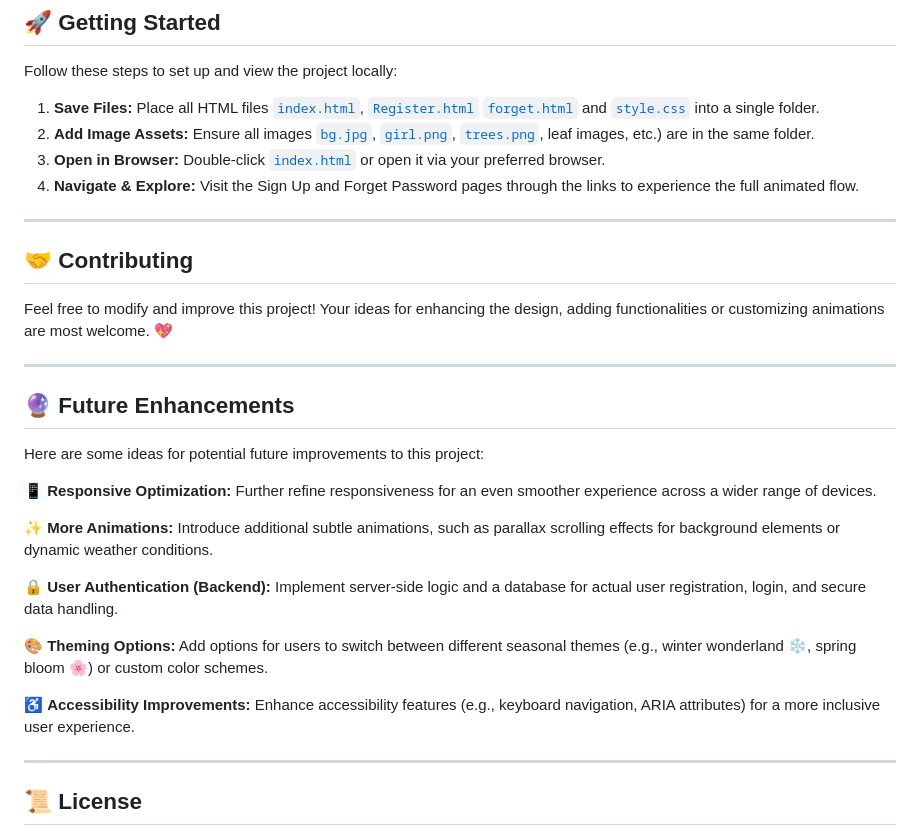
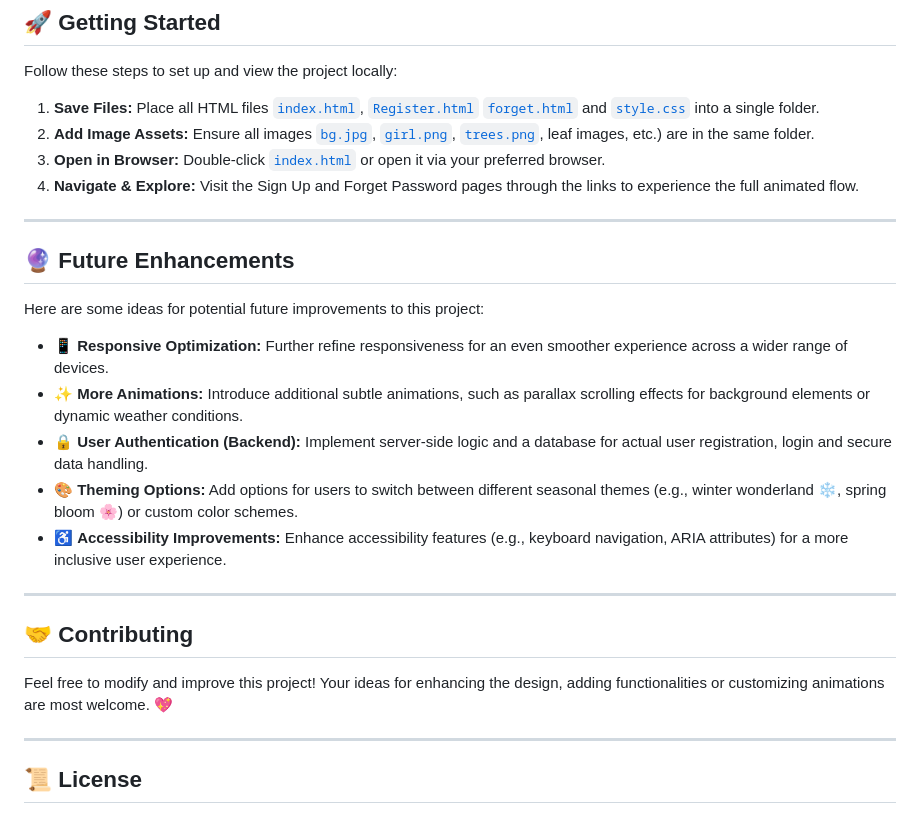
Before and after one commit to urjiiko1/code-craft, a Markdown page: CSS02/README.md, the part around one of its changes. GitHub-like rendering.

```diff
--- a/CSS02/README.md
+++ b/CSS02/README.md
@@ -131,28 +131,22 @@ Follow these steps to set up and view the project locally:
 
 ---
 
-## 🤝 Contributing
-
-Feel free to modify and improve this project! Your ideas for enhancing the design, adding functionalities or customizing animations are most welcome. 💖
-
-
--------
-
 
 ## 🔮 Future Enhancements
 
 Here are some ideas for potential future improvements to this project:
 
-📱 **Responsive Optimization:** Further refine responsiveness for an even smoother experience across a wider range of devices.
+- 📱 **Responsive Optimization:** Further refine responsiveness for an even smoother experience across a wider range of devices.
+- ✨ **More Animations:** Introduce additional subtle animations, such as parallax scrolling effects for background elements or dynamic weather conditions.
+- 🔒 **User Authentication (Backend):** Implement server-side logic and a database for actual user registration, login and secure data handling.
+- 🎨 **Theming Options:** Add options for users to switch between different seasonal themes (e.g., winter wonderland ❄️, spring bloom 🌸) or custom color schemes.
+- ♿ **Accessibility Improvements:** Enhance accessibility features (e.g., keyboard navigation, ARIA attributes) for a more inclusive user experience.
 
-✨ **More Animations:** Introduce additional subtle animations, such as parallax scrolling effects for background elements or dynamic weather conditions.
+-------
 
-🔒 **User Authentication (Backend):** Implement server-side logic and a database for actual user registration, login, and secure data handling.
+## 🤝 Contributing
 
-🎨 **Theming Options:** Add options for users to switch between different seasonal themes (e.g., winter wonderland ❄️, spring bloom 🌸) or custom color schemes.
-
-♿ **Accessibility Improvements:** Enhance accessibility features (e.g., keyboard navigation, ARIA attributes) for a more inclusive user experience.
-
+Feel free to modify and improve this project! Your ideas for enhancing the design, adding functionalities or customizing animations are most welcome. 💖
 
 ----
 
```
Also changed, not shown: other parts of CSS02/README.md (+2 -2 lines).
